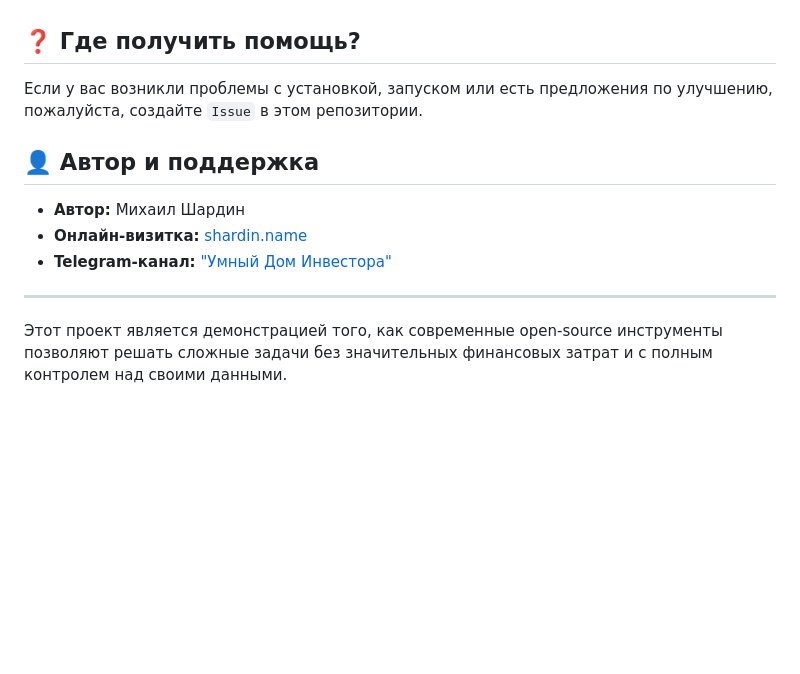
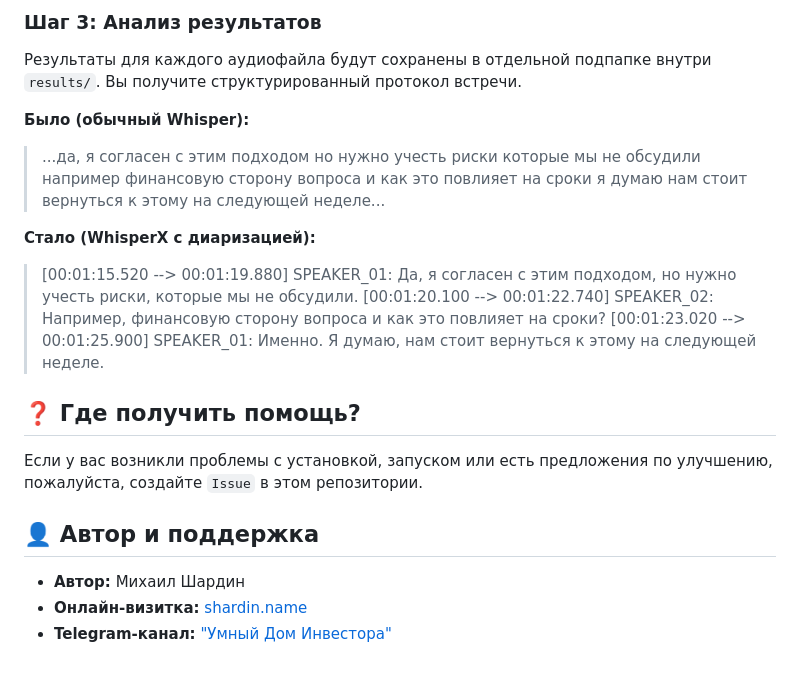
Before and after one commit to snorck/offline-video-transcriber, a Markdown page: README.md, the part around one of its changes. GitHub-like rendering; blank space fills up the shorter version.

```diff
--- a/README.md
+++ b/README.md
@@ -86,3 +138,14 @@
+### Шаг 3: Анализ результатов
+
+Результаты для каждого аудиофайла будут сохранены в отдельной подпапке внутри `results/`. Вы получите структурированный протокол встречи.
+
+**Было (обычный Whisper):**
+> ...да, я согласен с этим подходом но нужно учесть риски которые мы не обсудили например финансовую сторону вопроса и как это повлияет на сроки я думаю нам стоит вернуться к этому на следующей неделе...
+
+**Стало (WhisperX с диаризацией):**
+> [00:01:15.520 --> 00:01:19.880] SPEAKER_01: Да, я согласен с этим подходом, но нужно учесть риски, которые мы не обсудили.
+> [00:01:20.100 --> 00:01:22.740] SPEAKER_02: Например, финансовую сторону вопроса и как это повлияет на сроки?
+> [00:01:23.020 --> 00:01:25.900] SPEAKER_01: Именно. Я думаю, нам стоит вернуться к этому на следующей неделе.
 
 ## ❓ Где получить помощь?
 
@@ -93,6 +156,3 @@
 *   **Автор:** Михаил Шардин
 *   **Онлайн-визитка:** [shardin.name](https://shardin.name/?utm_source=github)
 *   **Telegram-канал:** ["Умный Дом Инвестора"](https://t.me/+asaEcPax8o41MjQy)
-
----
-Этот проект является демонстрацией того, как современные open-source инструменты позволяют решать сложные задачи без значительных финансовых затрат и с полным контролем над своими данными.
```
Also changed, not shown: other parts of README.md (+86 -34 lines).
